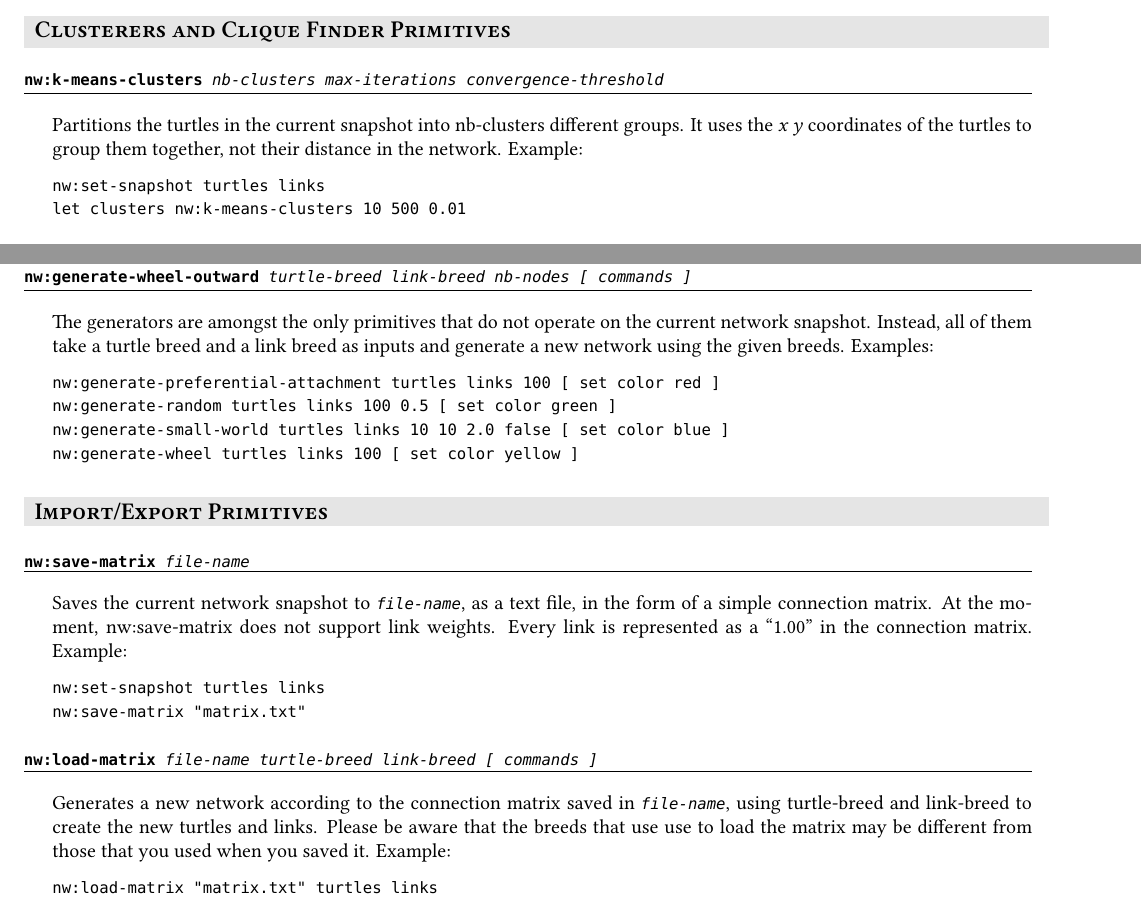
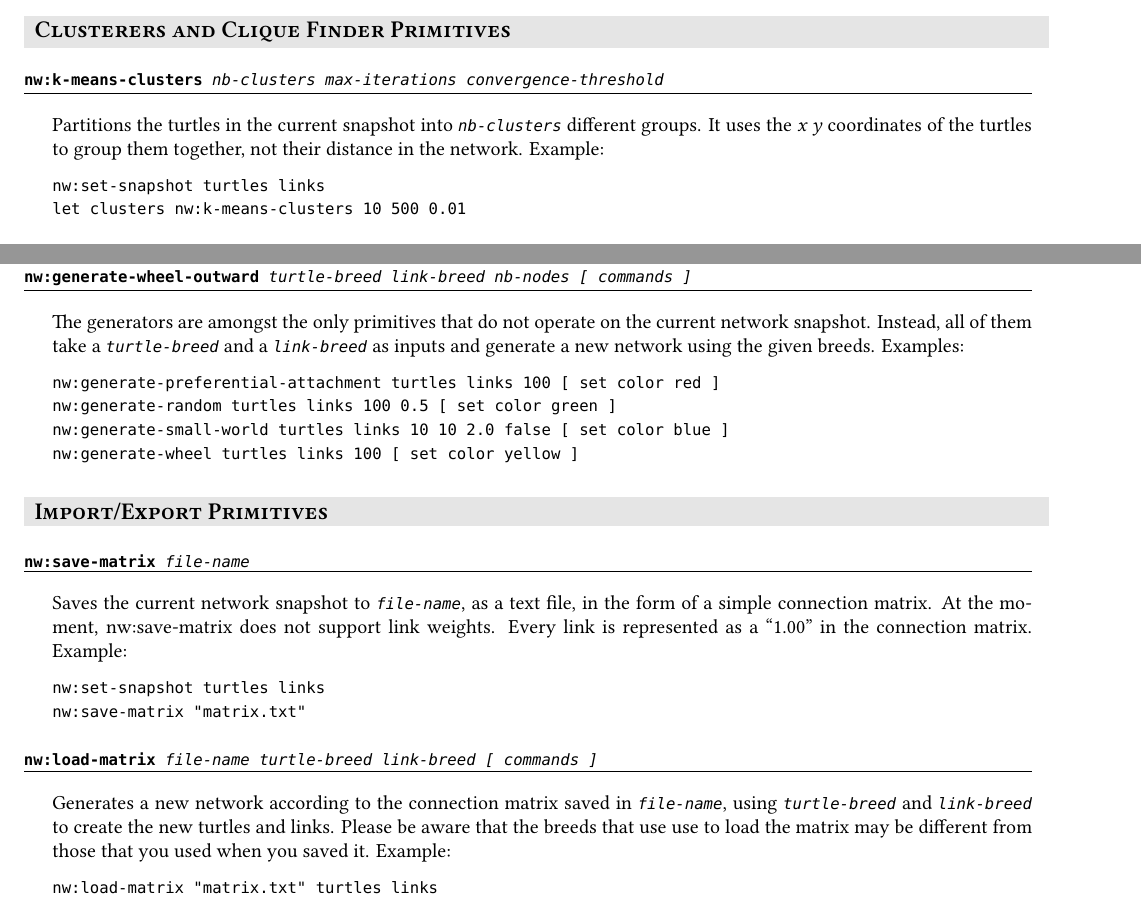
Before and after one commit to NetLogo/NW-Extension, a LaTeX document (doc/cheat-sheet/nw-ext-cheat-sheet.tex): two parts of pages 2 and 3 of 3, joined at a grey line, cut so that both start at the same text. Compiled offline with XeLaTeX.

Commit message:
cheat sheet: minor fixes

```diff
--- a/doc/cheat-sheet/nw-ext-cheat-sheet.tex
+++ b/doc/cheat-sheet/nw-ext-cheat-sheet.tex
@@ -187,8 +187,8 @@ convergence-threshold}
 \end{prim}
 
 \begin{doc}
-Partitions the turtles in the current snapshot into nb-clusters different
-groups. It uses the \emph{x y} coordinates of the turtles to group them together, not
+Partitions the turtles in the current snapshot into \param{nb-clusters}
+different groups. It uses the \emph{x y} coordinates of the turtles to group them together, not
 their distance in the network. Example:
 
 \begin{Verbatim}
@@ -284,8 +284,9 @@ nw:generate-wheel-outward
 
 \begin{doc}
 The generators are amongst the only primitives that do not operate on the
-current network snapshot. Instead, all of them take a turtle breed and a link
-breed as inputs and generate a new network using the given breeds. Examples:
+current network snapshot. Instead, all of them take a \param{turtle-breed} and a
+\param{link-breed} as inputs and generate a new network using the given breeds.
+Examples:
 
 \begin{Verbatim}
 nw:generate-preferential-attachment turtles links 100 [ set color red ]
@@ -319,8 +320,8 @@ nw:load-matrix \param{file-name turtle-breed link-breed [ commands ]}
 
 \begin{doc}
 Generates a new network according to the connection matrix saved in
-\param{file-name}, using turtle-breed and link-breed to create the new turtles
-and links. Please be aware that the breeds that use use to load the matrix may
+\param{file-name}, using \param{turtle-breed} and \param{link-breed} to create
+the new turtles and links. Please be aware that the breeds that use use to load the matrix may
 be different from those that you used when you saved it. Example:
 
 \begin{Verbatim}
```
Also changed, not shown: doc/cheat-sheet/nw-ext-cheat-sheet.pdf.
